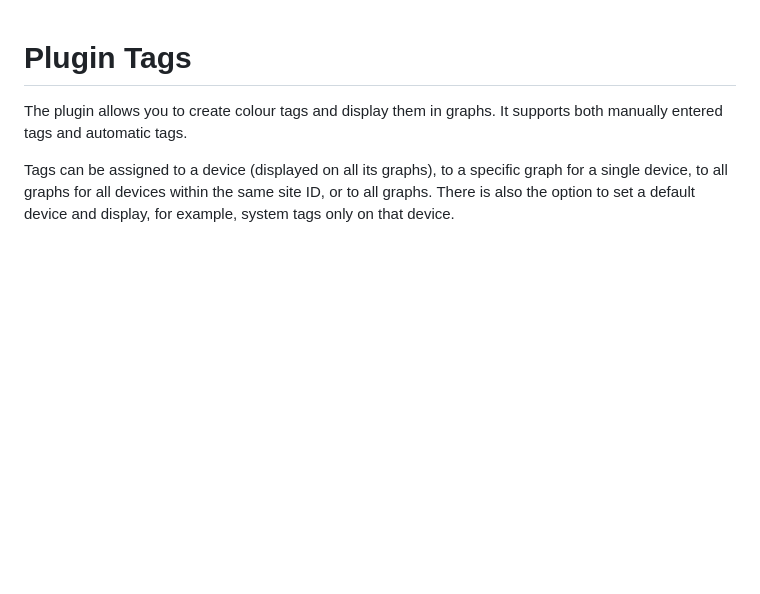
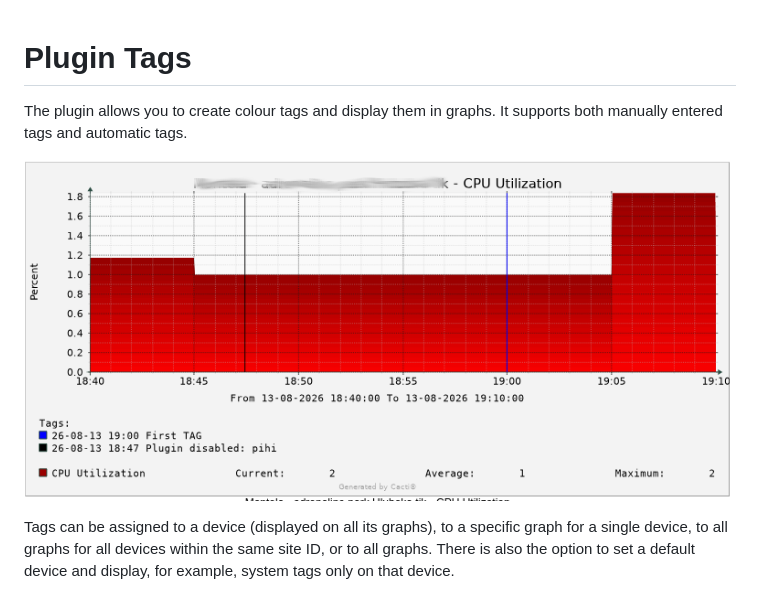
Before and after one commit to Cacti/plugin_tags, a Markdown page: README.md, the part around the change. Drawn GitHub-style; pictures changed too: images/tags_example.png (added); blank space fills up the shorter version.

Commit message:
add example img (#1)
* add example img

* add example img

* unistall issue

* fix install

```diff
--- a/README.md
+++ b/README.md
@@ -2,6 +2,8 @@
 
 The plugin allows you to create colour tags and display them in graphs.
 It supports both manually entered tags and automatic tags.
+
+![example](images/tags_example.png)
 
 Tags can be assigned to a device (displayed on all its graphs),
 to a specific graph for a single device, to all graphs for all devices
```
Also changed, not shown: 3 other files.
